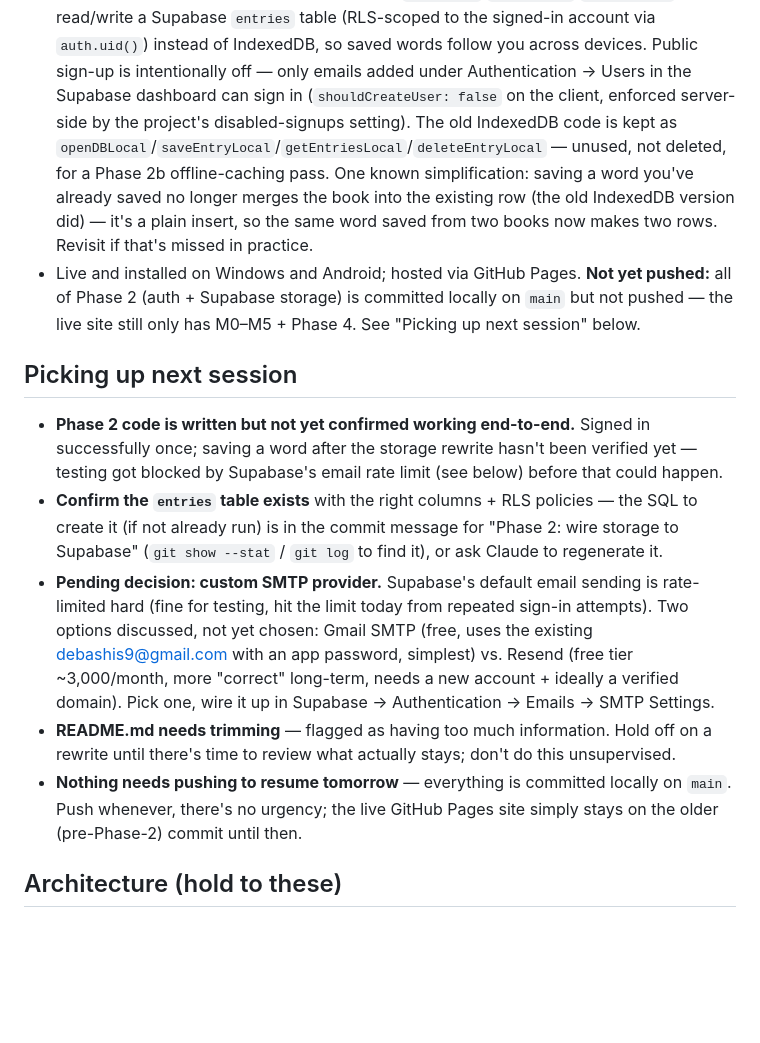
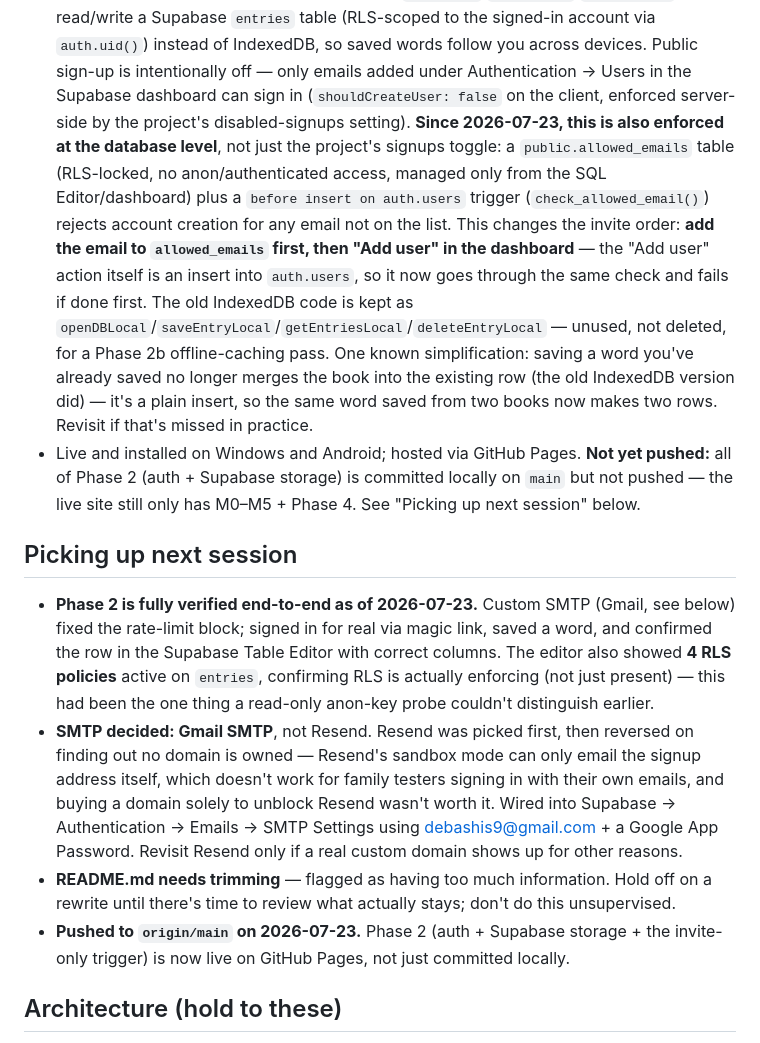
Before and after one commit to debashis9/vocab_capture, a Markdown page: CLAUDE.md, the part around the change. Drawn GitHub-style; blank space fills up the shorter version.

Commit message:
Update CLAUDE.md: Phase 2 verified end-to-end, Gmail SMTP decided, invite-only DB trigger added
Phase 2 (auth + Supabase storage) was confirmed working live: signed in via
magic link, saved a word, verified the row and its RLS policies in the
Supabase Table Editor. SMTP settled on Gmail (Resend was ruled out — no
domain owned, and its sandbox mode can't email family testers directly).
Also documents the new before-insert trigger on auth.users that enforces
an allowed_emails invite list at the database level, and the resulting
change to invite order (allowlist the email before using dashboard "Add
user"). Corrects an earlier note claiming the entries table's creation SQL
lived in a commit message — it didn't.

Co-Authored-By: Claude Sonnet 5 <noreply@anthropic.com>

```diff
--- a/CLAUDE.md
+++ b/CLAUDE.md
@@ -30,7 +30,14 @@ physical book, look it up, and keep it — tagged to the book. Single-user, pers
   `auth.uid()`) instead of IndexedDB, so saved words follow you across devices. Public
   sign-up is intentionally off — only emails added under Authentication → Users in the
   Supabase dashboard can sign in (`shouldCreateUser: false` on the client, enforced
-  server-side by the project's disabled-signups setting). The old IndexedDB code is kept
+  server-side by the project's disabled-signups setting). **Since 2026-07-23, this is also
+  enforced at the database level**, not just the project's signups toggle: a
+  `public.allowed_emails` table (RLS-locked, no anon/authenticated access, managed only from
+  the SQL Editor/dashboard) plus a `before insert on auth.users` trigger
+  (`check_allowed_email()`) rejects account creation for any email not on the list. This
+  changes the invite order: **add the email to `allowed_emails` first, then "Add user" in the
+  dashboard** — the "Add user" action itself is an insert into `auth.users`, so it now goes
+  through the same check and fails if done first. The old IndexedDB code is kept
   as `openDBLocal`/`saveEntryLocal`/`getEntriesLocal`/`deleteEntryLocal` — unused, not
   deleted, for a Phase 2b offline-caching pass. One known simplification: saving a word
   you've already saved no longer merges the book into the existing row (the old IndexedDB
@@ -41,23 +48,21 @@ physical book, look it up, and keep it — tagged to the book. Single-user, pers
   the live site still only has M0–M5 + Phase 4. See "Picking up next session" below.
 
 ## Picking up next session
-- **Phase 2 code is written but not yet confirmed working end-to-end.** Signed in
-  successfully once; saving a word after the storage rewrite hasn't been verified yet —
-  testing got blocked by Supabase's email rate limit (see below) before that could happen.
-- **Confirm the `entries` table exists** with the right columns + RLS policies — the SQL to
-  create it (if not already run) is in the commit message for "Phase 2: wire storage to
-  Supabase" (`git show --stat` / `git log` to find it), or ask Claude to regenerate it.
-- **Pending decision: custom SMTP provider.** Supabase's default email sending is
-  rate-limited hard (fine for testing, hit the limit today from repeated sign-in attempts).
-  Two options discussed, not yet chosen: Gmail SMTP (free, uses the existing
-  debashis9@gmail.com with an app password, simplest) vs. Resend (free tier ~3,000/month,
-  more "correct" long-term, needs a new account + ideally a verified domain). Pick one,
-  wire it up in Supabase → Authentication → Emails → SMTP Settings.
+- **Phase 2 is fully verified end-to-end as of 2026-07-23.** Custom SMTP (Gmail, see below)
+  fixed the rate-limit block; signed in for real via magic link, saved a word, and confirmed
+  the row in the Supabase Table Editor with correct columns. The editor also showed **4 RLS
+  policies** active on `entries`, confirming RLS is actually enforcing (not just present) —
+  this had been the one thing a read-only anon-key probe couldn't distinguish earlier.
+- **SMTP decided: Gmail SMTP**, not Resend. Resend was picked first, then reversed on
+  finding out no domain is owned — Resend's sandbox mode can only email the signup address
+  itself, which doesn't work for family testers signing in with their own emails, and buying
+  a domain solely to unblock Resend wasn't worth it. Wired into Supabase → Authentication →
+  Emails → SMTP Settings using debashis9@gmail.com + a Google App Password. Revisit Resend
+  only if a real custom domain shows up for other reasons.
 - **README.md needs trimming** — flagged as having too much information. Hold off on a
   rewrite until there's time to review what actually stays; don't do this unsupervised.
-- **Nothing needs pushing to resume tomorrow** — everything is committed locally on `main`.
-  Push whenever, there's no urgency; the live GitHub Pages site simply stays on the older
-  (pre-Phase-2) commit until then.
+- **Pushed to `origin/main` on 2026-07-23.** Phase 2 (auth + Supabase storage + the
+  invite-only trigger) is now live on GitHub Pages, not just committed locally.
 
 ## Architecture (hold to these)
 - **One file:** the whole app lives in `index.html` (HTML + CSS + JS inline), kept readable
```
